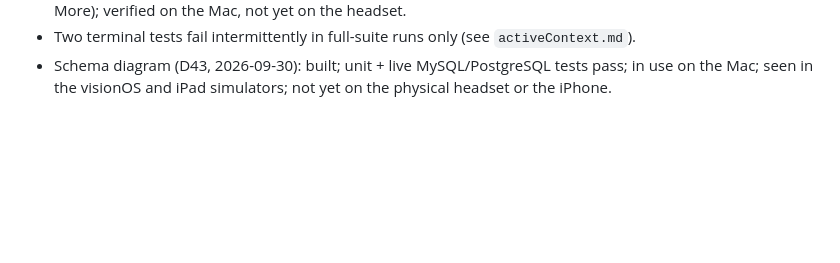
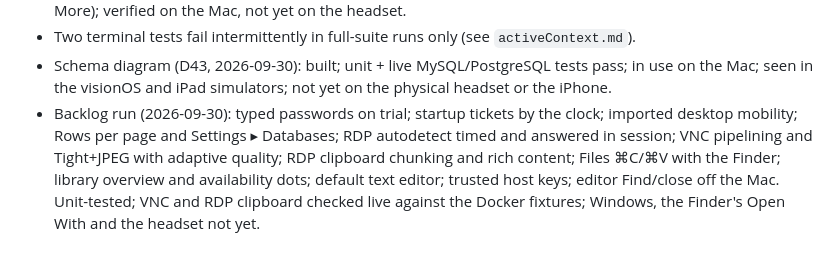
Before and after one commit to msitarzewski/GlassPowerTools, a Markdown page: memory-bank/progress.md, the part around the change. Drawn GitHub-style; blank space fills up the shorter version.

Commit message:
Notes: the backlog run, complete
Co-Authored-By: Claude Opus 5.5 (1M context) <noreply@anthropic.com>

```diff
--- a/memory-bank/progress.md
+++ b/memory-bank/progress.md
@@ -81,3 +81,9 @@ profile, notarization, deploying the site), the behaviour findings listed in `ac
 - Two terminal tests fail intermittently in full-suite runs only (see `activeContext.md`).
 - Schema diagram (D43, 2026-09-30): built; unit + live MySQL/PostgreSQL tests pass; in use on the
   Mac; seen in the visionOS and iPad simulators; not yet on the physical headset or the iPhone.
+- Backlog run (2026-09-30): typed passwords on trial; startup tickets by the clock; imported desktop
+  mobility; Rows per page and Settings ▸ Databases; RDP autodetect timed and answered in session; VNC
+  pipelining and Tight+JPEG with adaptive quality; RDP clipboard chunking and rich content; Files ⌘C/⌘V
+  with the Finder; library overview and availability dots; default text editor; trusted host keys;
+  editor Find/close off the Mac. Unit-tested; VNC and RDP clipboard checked live against the Docker
+  fixtures; Windows, the Finder's Open With and the headset not yet.
```
Also changed, not shown: memory-bank/activeContext.md (+6 -6 lines), 1 other file.
